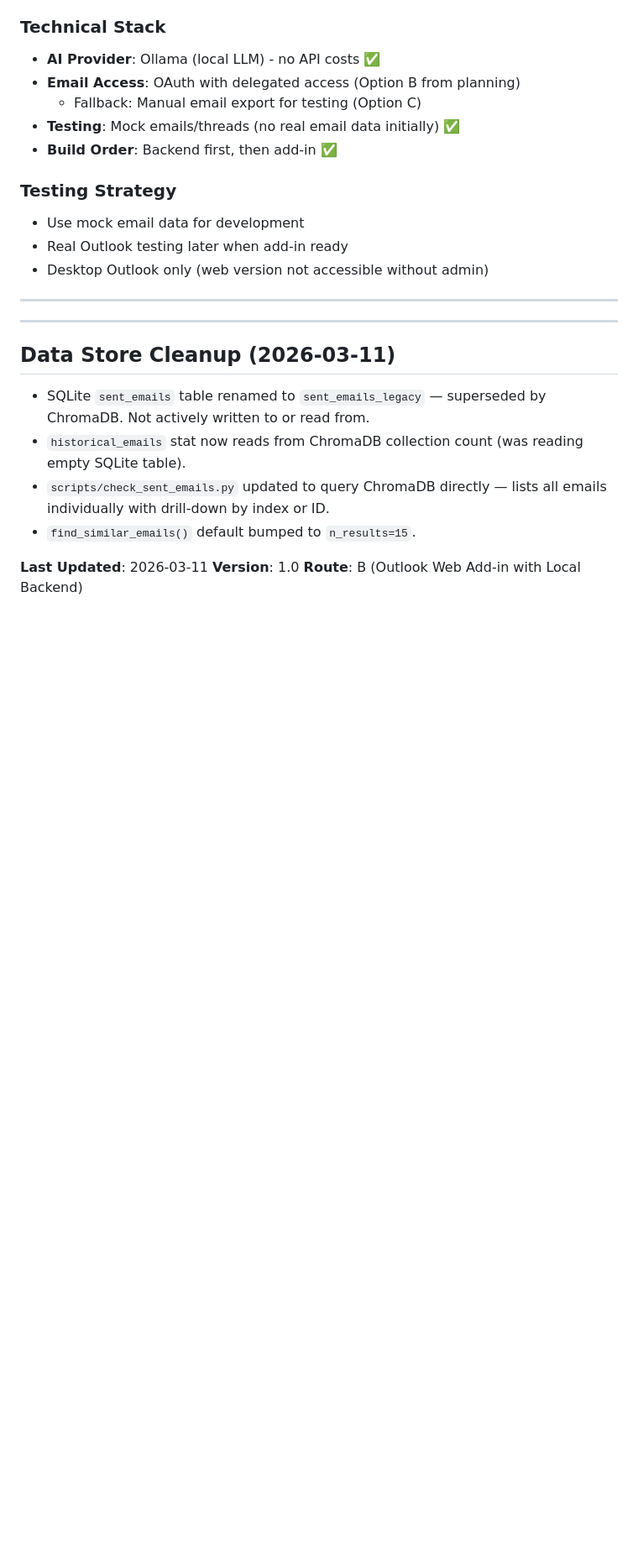
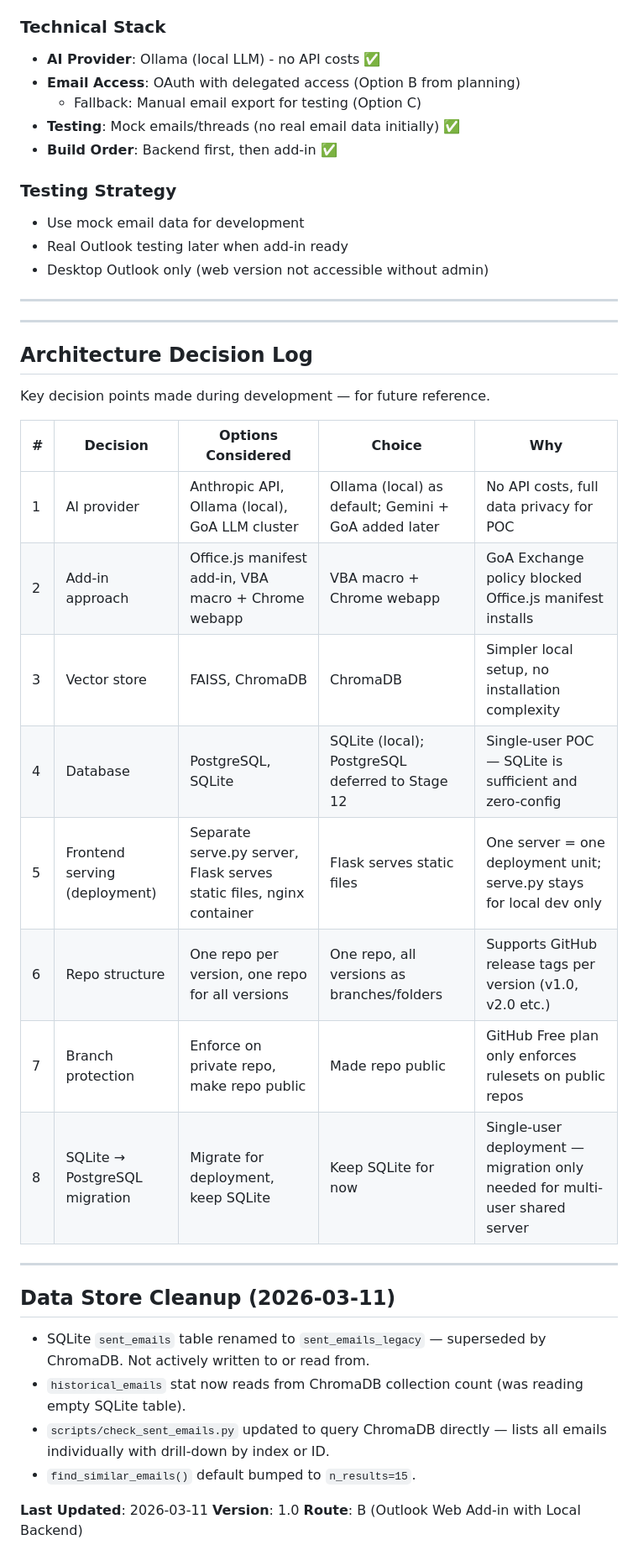
Before and after one commit to GoAGreatness/AAA-inbox-automation, a Markdown page: version-B/version-stack.md, the part around the change. Shown at 84% size. GitHub-like rendering; blank space fills up the shorter version.

Commit message:
docs(version-stack): writing in a new decision log section - touches on the archictectural tradeoffs made throughout development.

```diff
--- a/version-B/version-stack.md
+++ b/version-B/version-stack.md
@@ -1156,6 +1156,23 @@ certutil -addstore -user Root backend/data/ssl/cert.pem
 
 ---
 
+## Architecture Decision Log
+
+Key decision points made during development — for future reference.
+
+| # | Decision | Options Considered | Choice | Why |
+|---|----------|--------------------|--------|-----|
+| 1 | AI provider | Anthropic API, Ollama (local), GoA LLM cluster | Ollama (local) as default; Gemini + GoA added later | No API costs, full data privacy for POC |
+| 2 | Add-in approach | Office.js manifest add-in, VBA macro + Chrome webapp | VBA macro + Chrome webapp | GoA Exchange policy blocked Office.js manifest installs |
+| 3 | Vector store | FAISS, ChromaDB | ChromaDB | Simpler local setup, no installation complexity |
+| 4 | Database | PostgreSQL, SQLite | SQLite (local); PostgreSQL deferred to Stage 12 | Single-user POC — SQLite is sufficient and zero-config |
+| 5 | Frontend serving (deployment) | Separate serve.py server, Flask serves static files, nginx container | Flask serves static files | One server = one deployment unit; serve.py stays for local dev only |
+| 6 | Repo structure | One repo per version, one repo for all versions | One repo, all versions as branches/folders | Supports GitHub release tags per version (v1.0, v2.0 etc.) |
+| 7 | Branch protection | Enforce on private repo, make repo public | Made repo public | GitHub Free plan only enforces rulesets on public repos |
+| 8 | SQLite → PostgreSQL migration | Migrate for deployment, keep SQLite | Keep SQLite for now | Single-user deployment — migration only needed for multi-user shared server |
+
+---
+
 ## Data Store Cleanup (2026-03-11)
 - SQLite `sent_emails` table renamed to `sent_emails_legacy` — superseded by ChromaDB. Not actively written to or read from.
 - `historical_emails` stat now reads from ChromaDB collection count (was reading empty SQLite table).
```
